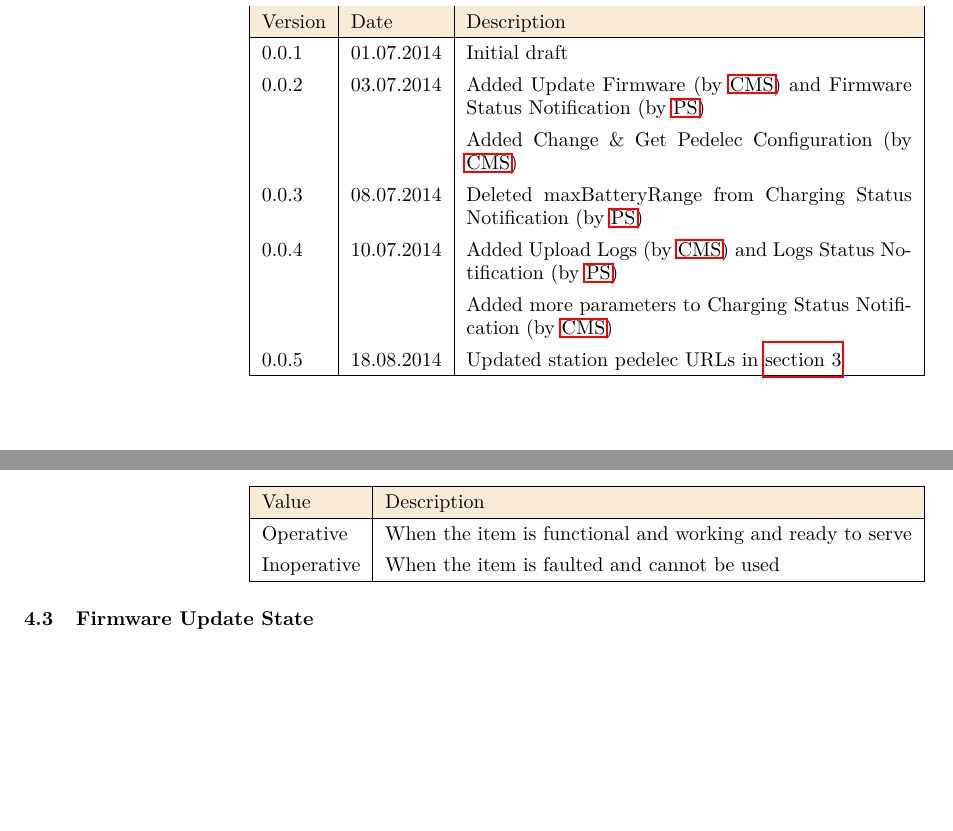
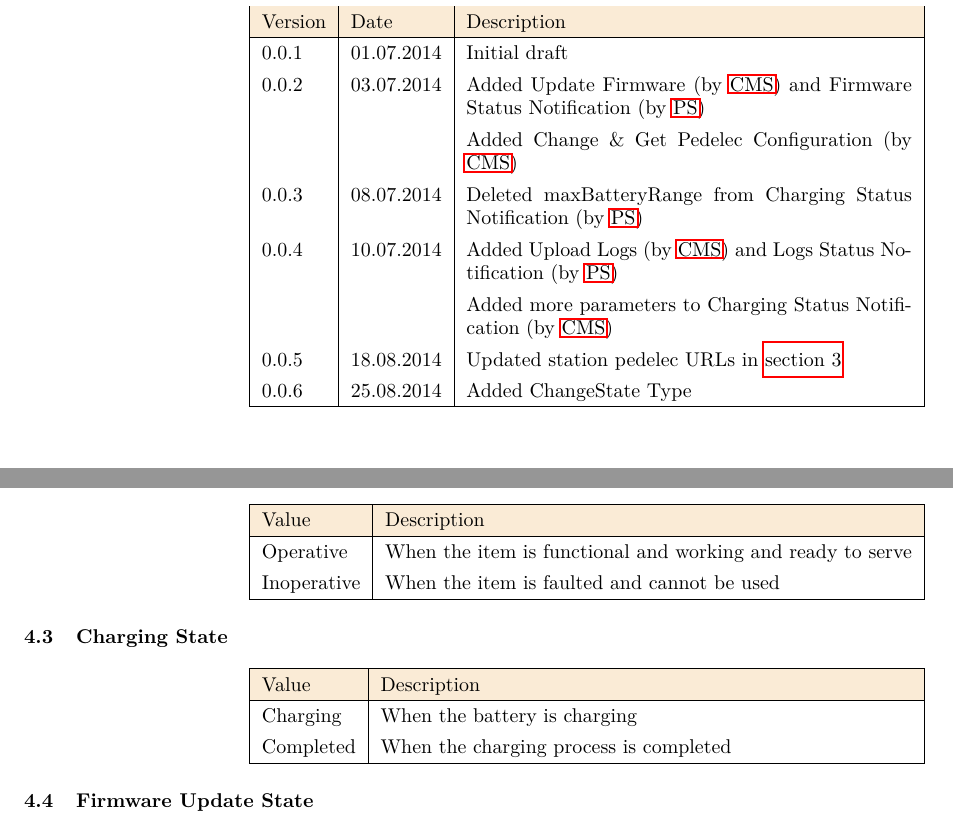
Before and after one commit to RWTH-i5-IDSG/ps-cms-protocol, a LaTeX document (protocol.tex, which reads sections/04.tex, sections/version-history.tex): two parts of pages 2 and 18 of 18 before the commit and two parts of pages 2 and 19 of 19 after it, joined at a grey line, cut so that both start at the same text, the shorter picture padded with empty space. Compiled offline with pdfLaTeX.

Commit message:
added changestate type

```diff
--- a/protocol.tex
+++ b/protocol.tex
@@ -37,9 +37,9 @@
 Authors:\\
 RWTH - i5\\ \vspace{5mm}
 Version:\\
-0.0.5\\ \vspace{5mm}
+0.0.6\\ \vspace{5mm}
 Date:\\
-18.08.2014}
+25.08.2014}
 
 \date{}
 \emergencystretch1em  %
--- a/sections/04.tex
+++ b/sections/04.tex
@@ -39,6 +39,19 @@ In case an error occurs, regardless of the HTTP code that is returned the implem
   \hline
   Operative 		& When the item is functional and working and ready to serve \\
   Inoperative 	& When the item is faulted and cannot be used \\
+  \hline
+\end{tabularx}
+
+\subsection{Charging State}
+\label{types:ChargingState}
+
+\begin{tabularx}{\linewidth}{ | l | X | }
+  \hline
+  \rowcolor{table-head}
+  Value & Description \\
+  \hline
+  Charging 		& When the battery is charging\\
+  Completed 	& When the charging process is completed \\
   \hline
 \end{tabularx}
 
--- a/sections/version-history.tex
+++ b/sections/version-history.tex
@@ -12,5 +12,6 @@
   0.0.4 & \date{10.07.2014} & Added Upload Logs (by \acs{CMS}) and Logs Status Notification (by \acs{PS}) \\
   		& 				   & Added more parameters to Charging Status Notification (by \acs{CMS}) \\
   0.0.5 & \date{18.08.2014} & Updated station pedelec URLs in \autoref{cms:main} \\
+  0.0.6 & \date{25.08.2014} & Added ChangeState Type \\
   \hline
 \end{tabularx}
```
Also changed, not shown: sections/02.tex (+1 -1 lines).
